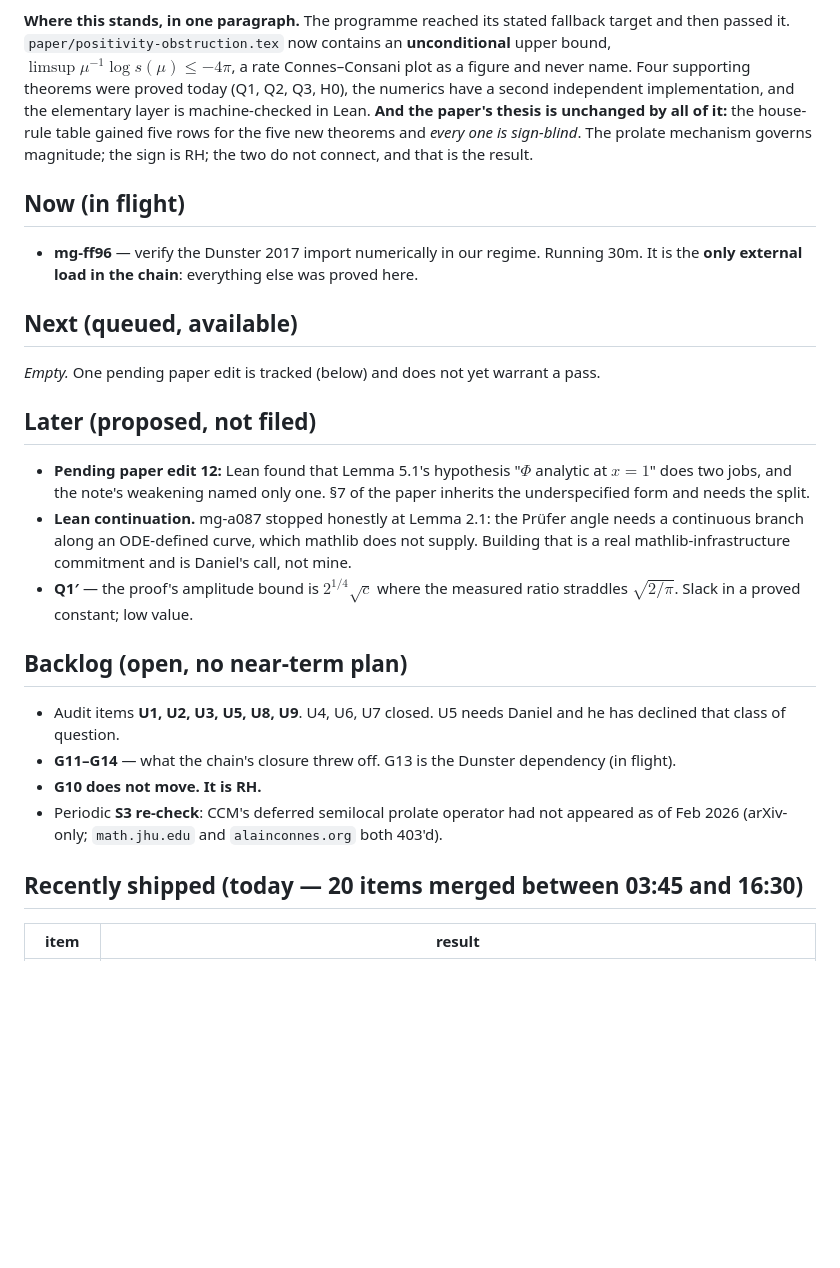
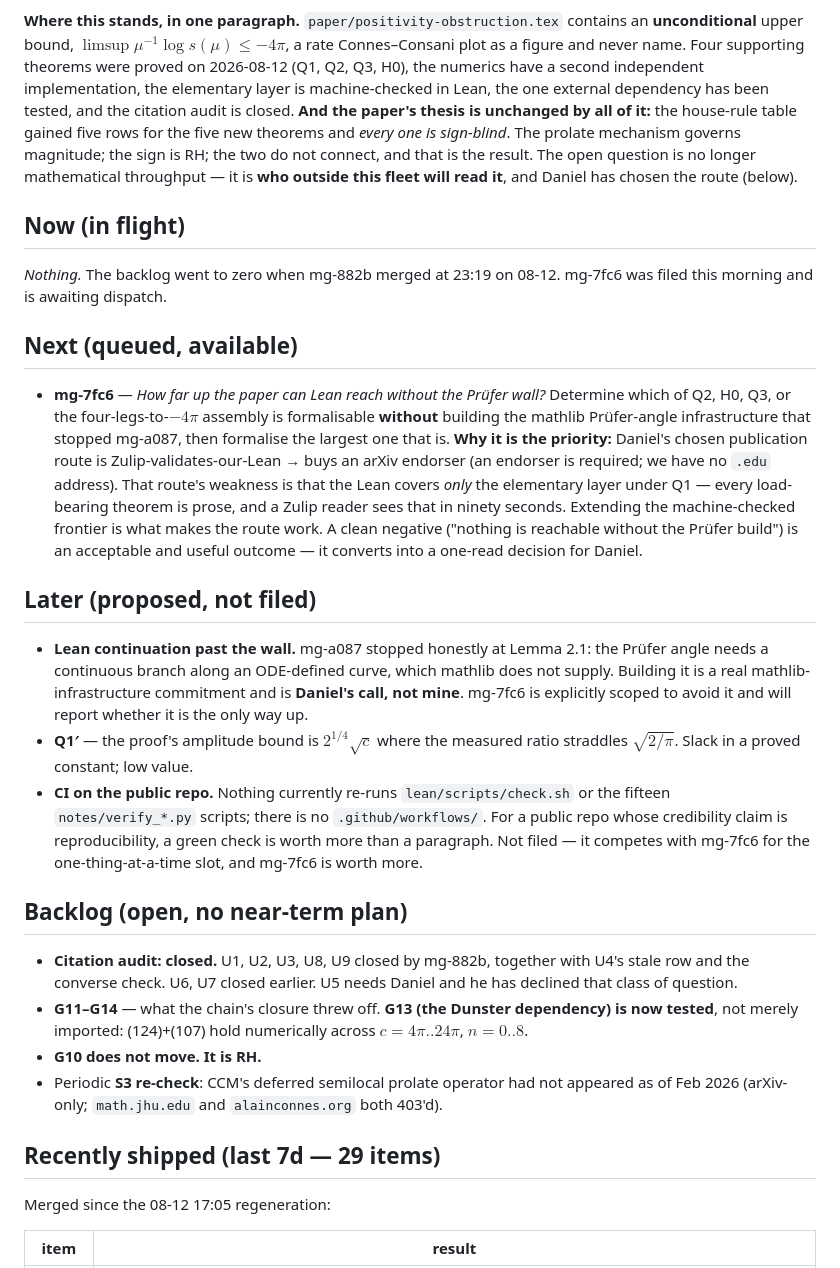
Before and after one commit to drellem2/riemann, a Markdown page: docs/roadmap.md, the part around one of its changes. Rendered like a GitHub page; blank space fills up the shorter version.

Commit message:
pm-riemann: regenerate roadmap (sweep 2026-08-13T09:10:31+01:00)

```diff
--- a/docs/roadmap.md
+++ b/docs/roadmap.md
@@ -4,44 +4,62 @@
 — push back via OVERRIDE mail or by editing the PM config.*
 
-**Where this stands, in one paragraph.** The programme reached its stated fallback target and
-then passed it. `paper/positivity-obstruction.tex` now contains an **unconditional** upper
-bound, $\limsup\mu^{-1}\log s(\mu)\le-4\pi$, a rate Connes–Consani plot as a figure and never
-name. Four supporting theorems were proved today (Q1, Q2, Q3, H0), the numerics have a second
-independent implementation, and the elementary layer is machine-checked in Lean. **And the
-paper's thesis is unchanged by all of it:** the house-rule table gained five rows for the five
-new theorems and *every one is sign-blind*. The prolate mechanism governs magnitude; the sign
-is RH; the two do not connect, and that is the result.
+**Where this stands, in one paragraph.** `paper/positivity-obstruction.tex` contains an
+**unconditional** upper bound, $\limsup\mu^{-1}\log s(\mu)\le-4\pi$, a rate Connes–Consani
+plot as a figure and never name. Four supporting theorems were proved on 2026-08-12 (Q1, Q2,
+Q3, H0), the numerics have a second independent implementation, the elementary layer is
+machine-checked in Lean, the one external dependency has been tested, and the citation audit
+is closed. **And the paper's thesis is unchanged by all of it:** the house-rule table gained
+five rows for the five new theorems and *every one is sign-blind*. The prolate mechanism
+governs magnitude; the sign is RH; the two do not connect, and that is the result. The open
+question is no longer mathematical throughput — it is **who outside this fleet will read it**,
+and Daniel has chosen the route (below).
 
 ## Now (in flight)
 
-- **mg-ff96** — verify the Dunster 2017 import numerically in our regime. Running 30m. It is
-  the **only external load in the chain**: everything else was proved here.
+*Nothing.* The backlog went to zero when mg-882b merged at 23:19 on 08-12. mg-7fc6 was filed
+this morning and is awaiting dispatch.
 
 ## Next (queued, available)
 
-*Empty.* One pending paper edit is tracked (below) and does not yet warrant a pass.
+- **mg-7fc6** — *How far up the paper can Lean reach without the Prüfer wall?* Determine
+  which of Q2, H0, Q3, or the four-legs-to-$-4\pi$ assembly is formalisable **without**
+  building the mathlib Prüfer-angle infrastructure that stopped mg-a087, then formalise the
+  largest one that is. **Why it is the priority:** Daniel's chosen publication route is
+  Zulip-validates-our-Lean → buys an arXiv endorser (an endorser is required; we have no
+  `.edu` address). That route's weakness is that the Lean covers *only* the elementary layer
+  under Q1 — every load-bearing theorem is prose, and a Zulip reader sees that in ninety
+  seconds. Extending the machine-checked frontier is what makes the route work. A clean
+  negative ("nothing is reachable without the Prüfer build") is an acceptable and useful
+  outcome — it converts into a one-read decision for Daniel.
 
 ## Later (proposed, not filed)
 
-- **Pending paper edit 12:** Lean found that Lemma 5.1's hypothesis "$\Phi$ analytic at $x=1$"
-  does two jobs, and the note's weakening named only one. §7 of the paper inherits the
-  underspecified form and needs the split.
-- **Lean continuation.** mg-a087 stopped honestly at Lemma 2.1: the Prüfer angle needs a
-  continuous branch along an ODE-defined curve, which mathlib does not supply. Building that
-  is a real mathlib-infrastructure commitment and is Daniel's call, not mine.
+- **Lean continuation past the wall.** mg-a087 stopped honestly at Lemma 2.1: the Prüfer
+  angle needs a continuous branch along an ODE-defined curve, which mathlib does not supply.
+  Building it is a real mathlib-infrastructure commitment and is **Daniel's call, not mine**.
+  mg-7fc6 is explicitly scoped to avoid it and will report whether it is the only way up.
 - **Q1′** — the proof's amplitude bound is $2^{1/4}\sqrt c$ where the measured ratio straddles
   $\sqrt{2/\pi}$. Slack in a proved constant; low value.
+- **CI on the public repo.** Nothing currently re-runs `lean/scripts/check.sh` or the fifteen
+  `notes/verify_*.py` scripts; there is no `.github/workflows/`. For a public repo whose
+  credibility claim is reproducibility, a green check is worth more than a paragraph. Not
+  filed — it competes with mg-7fc6 for the one-thing-at-a-time slot, and mg-7fc6 is worth more.
 
 ## Backlog (open, no near-term plan)
 
-- Audit items **U1, U2, U3, U5, U8, U9**. U4, U6, U7 closed. U5 needs Daniel and he has
-  declined that class of question.
-- **G11–G14** — what the chain's closure threw off. G13 is the Dunster dependency (in flight).
+- **Citation audit: closed.** U1, U2, U3, U8, U9 closed by mg-882b, together with U4's stale
+  row and the converse check. U6, U7 closed earlier. U5 needs Daniel and he has declined that
+  class of question.
+- **G11–G14** — what the chain's closure threw off. **G13 (the Dunster dependency) is now
+  tested**, not merely imported: (124)+(107) hold numerically across $c=4\pi..24\pi$,
+  $n=0..8$.
 - **G10 does not move. It is RH.**
 - Periodic **S3 re-check**: CCM's deferred semilocal prolate operator had not appeared as of
   Feb 2026 (arXiv-only; `math.jhu.edu` and `alainconnes.org` both 403'd).
 
-## Recently shipped (today — 20 items merged between 03:45 and 16:30)
+## Recently shipped (last 7d — 29 items)
+
+Merged since the 08-12 17:05 regeneration:
 
 | item | result |
 |---|---|
```
Also changed, not shown: other parts of docs/roadmap.md (+31 -32 lines).
